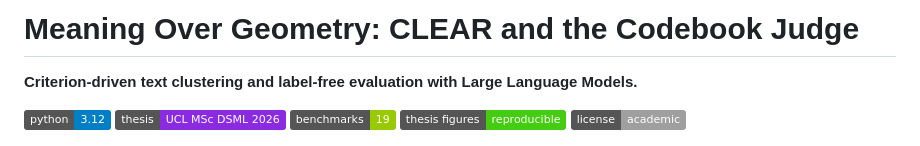
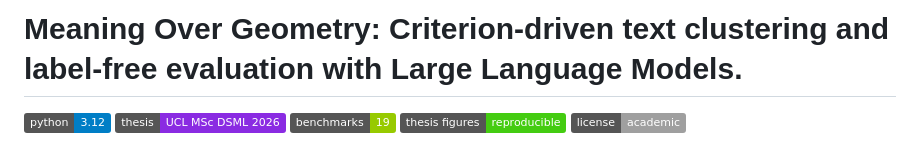
Before and after one commit to louisarts/LLM_clustering, a Markdown page: README.md, the part around the change. GitHub-like rendering; badges without logos.

Commit message:
readme title change

```diff
--- a/README.md
+++ b/README.md
@@ -1,6 +1,6 @@
-# Meaning Over Geometry: CLEAR and the Codebook Judge
+# Meaning Over Geometry: Criterion-driven text clustering and label-free evaluation with Large Language Models.
 
-**Criterion-driven text clustering and label-free evaluation with Large Language Models.**
+
 
 ![Python](https://img.shields.io/badge/python-3.12-blue)
 ![Thesis](https://img.shields.io/badge/thesis-UCL%20MSc%20DSML%202026-8A2BE2)
```
